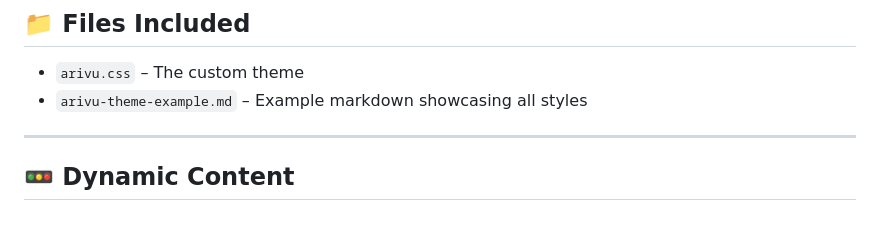
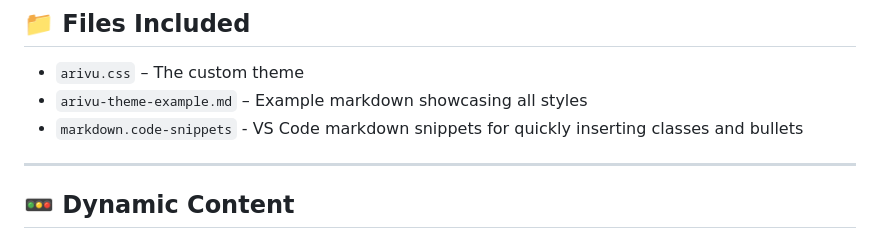
Before and after one commit to gsm-arivu/gsm-arivu.github.io, a Markdown page: README.md, the part around the change. Drawn GitHub-style.

```diff
--- a/README.md
+++ b/README.md
@@ -647,6 +647,7 @@ Usage Example:
 
 - `arivu.css` – The custom theme
 - `arivu-theme-example.md` – Example markdown showcasing all styles
+- `markdown.code-snippets` - VS Code markdown snippets for quickly inserting classes and bullets
 
 ---
 
```
